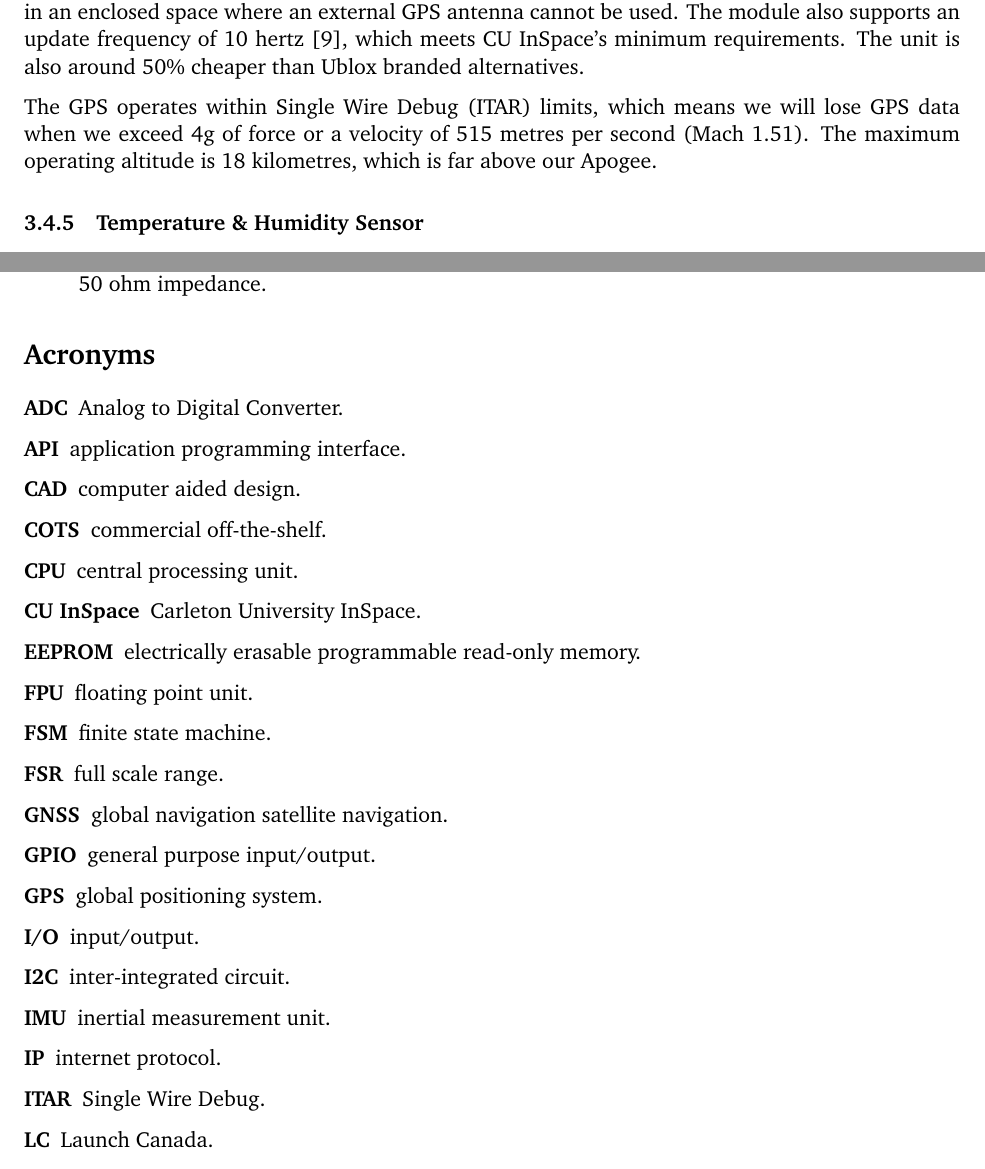
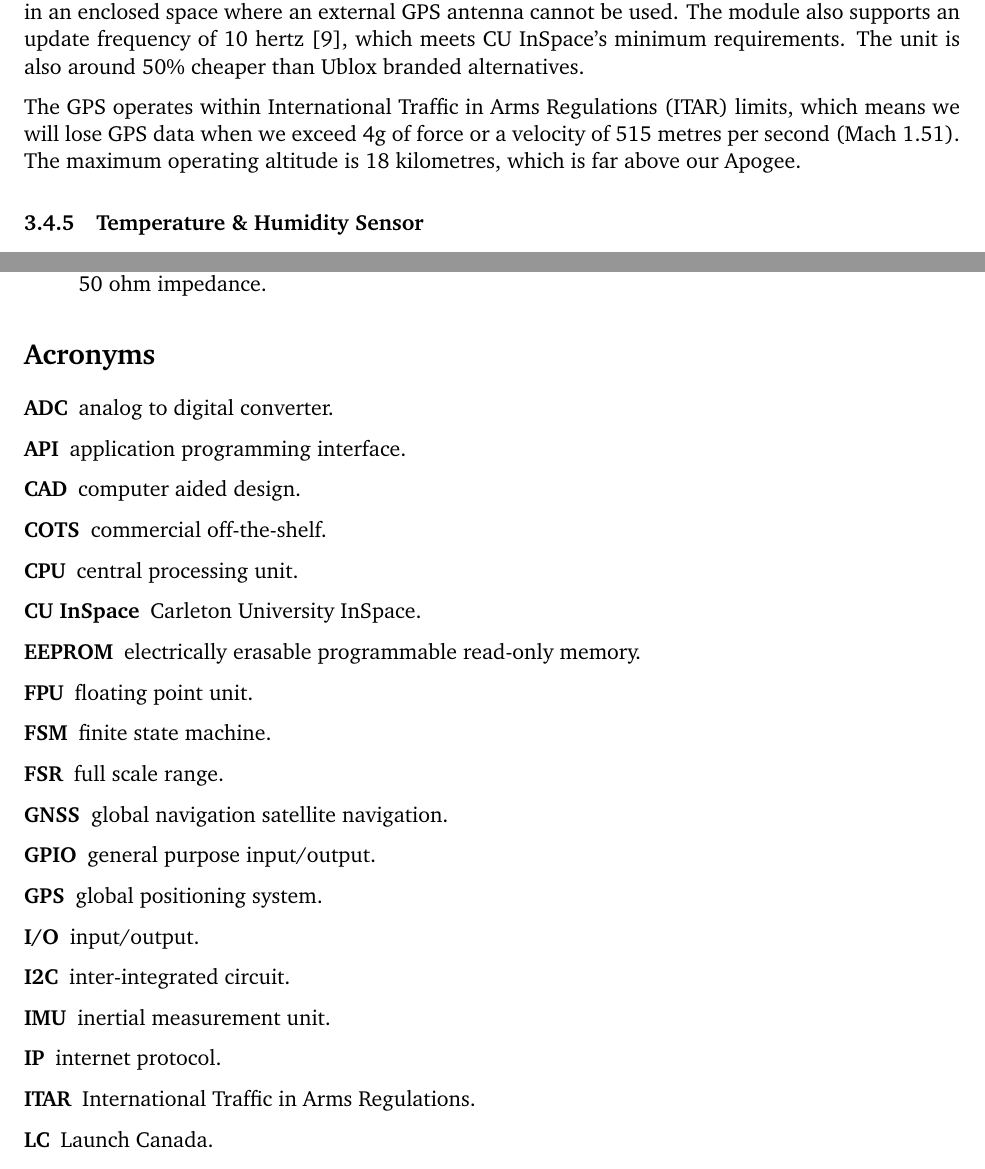
Before and after one commit to CarletonURocketry/avionics-design-2024-2025, a LaTeX document (design.tex, which reads sections/glossary.tex): two parts of pages 17 and 36 of 40, joined at a grey line, cut so that both start at the same text. Compiled offline with pdfLaTeX.

Commit message:
Update glossary

```diff
--- a/sections/glossary.tex
+++ b/sections/glossary.tex
@@ -29,9 +29,9 @@
 \newacronym{lan}{LAN}{local area network}
 \newacronym{ip}{IP}{internet protocol}
 \newacronym{stm}{STM}{ST Microelectronics}
-\newacronym{sram}{SRAM}{Static Random-Access Memory}
-\newacronym{adc}{ADC}{Analog to Digital Converter}
-\newacronym{usb}{USB}{Universal Serial Bus}
+\newacronym{sram}{SRAM}{static random-access memory}
+\newacronym{adc}{ADC}{analog to digital converter}
+\newacronym{usb}{USB}{universal serial bus}
 \newacronym{ic}{IC}{integrated circuit}
 \newacronym{rf}{RF}{radio frequency}
 \newacronym{fpu}{FPU}{floating point unit}
@@ -39,8 +39,8 @@
 \newacronym{lc}{LC}{Launch Canada}
 \newacronym{ldo}{LDO}{low drop-out}
 \newacronym{nmea}{NMEA}{National Marine Electronics Association}
-\newacronym{swd}{SWD}{Single Wire Debug}
-\newacronym{itar}{ITAR}{Single Wire Debug}
+\newacronym{swd}{SWD}{single wire debug}
+\newacronym{itar}{ITAR}{International Traffic in Arms Regulations}
 
 % GLOSSARY DEFINITIONS %
 \newglossaryentry{unix}{
```
